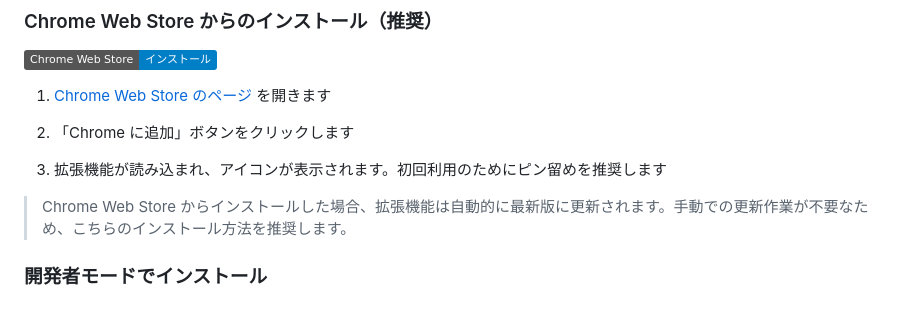
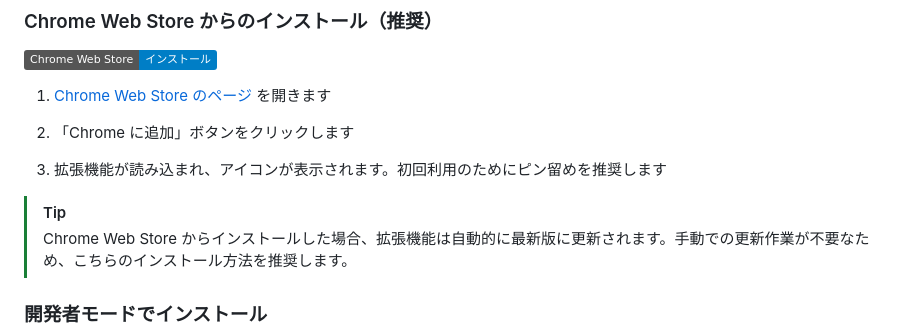
Before and after one commit to gentksb/AjoccToys, a Markdown page: README.md, the part around the change. Drawn GitHub-style; badges without logos.

Commit message:
docs: 自動更新の説明をGitHub Alertマークアップに変更
https://claude.ai/code/session_019Jv2D8h8ec9C1xy7HkaQB9

```diff
--- a/README.md
+++ b/README.md
@@ -67,6 +67,7 @@ PC 用の最新版 Chrome/Edge で動作確認しています。
 
 3. 拡張機能が読み込まれ、アイコンが表示されます。初回利用のためにピン留めを推奨します
 
+> [!TIP]
 > Chrome Web Store からインストールした場合、拡張機能は自動的に最新版に更新されます。手動での更新作業が不要なため、こちらのインストール方法を推奨します。
 
 ### 開発者モードでインストール
```
